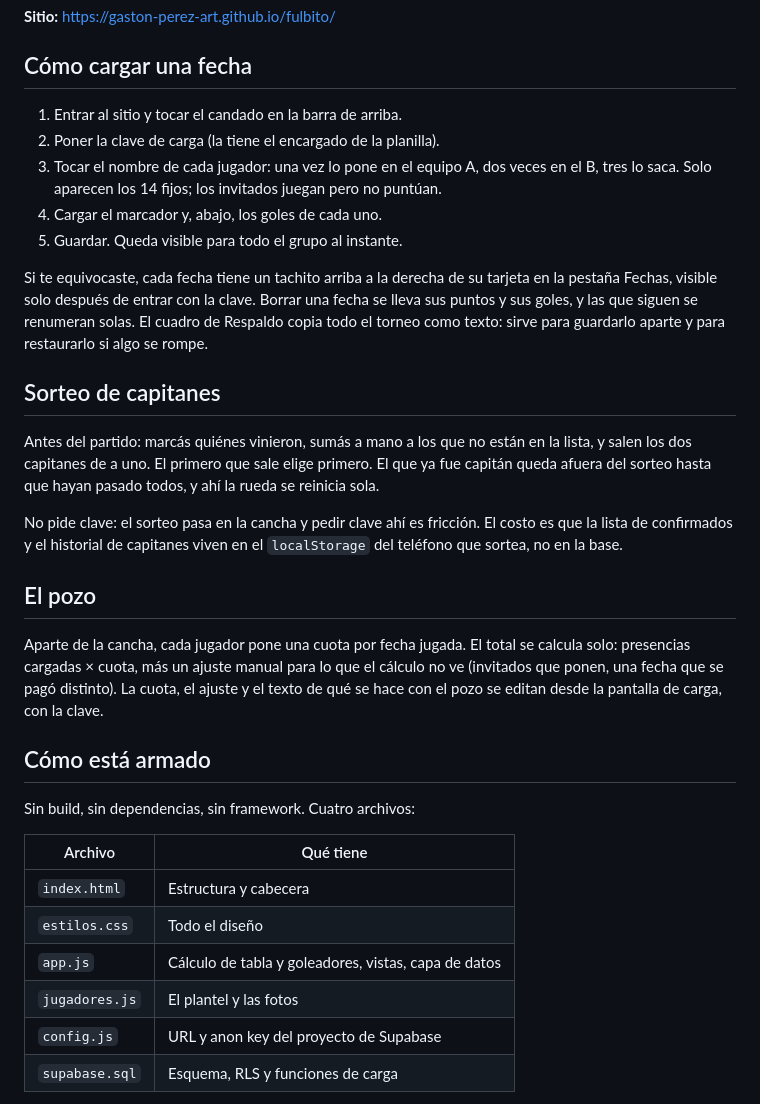
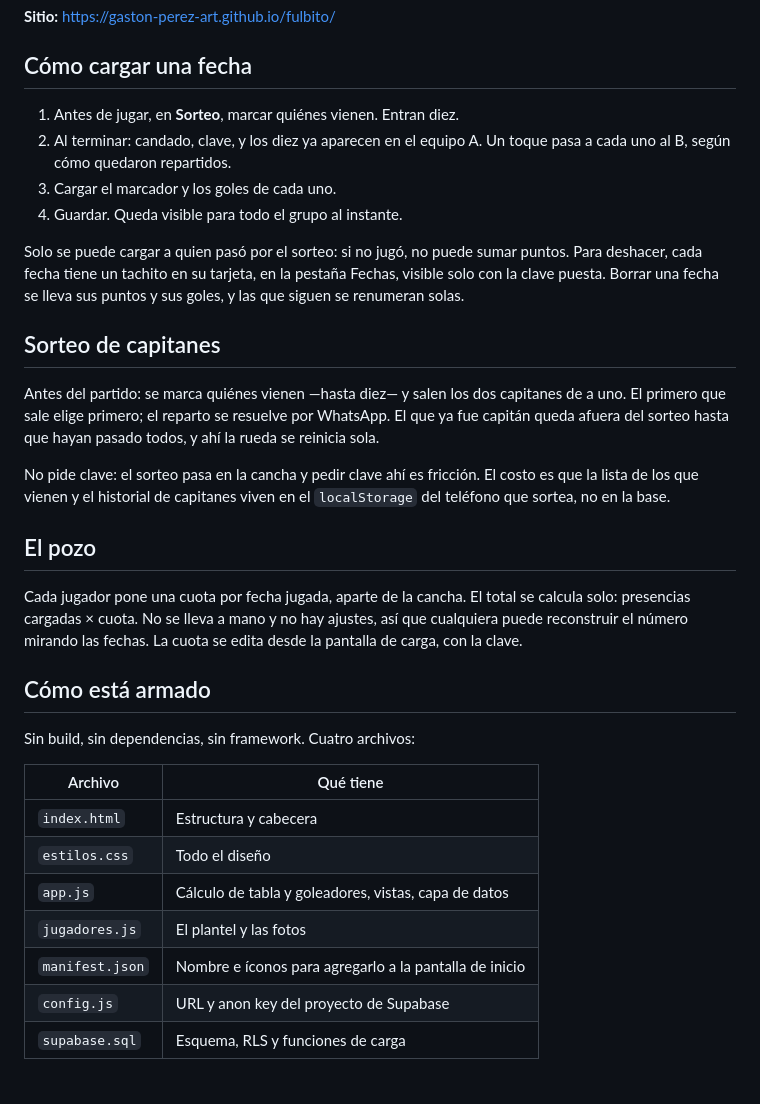
Before and after one commit to gaston-perez-art/fulbito, a Markdown page: README.md, the part around the change. Rendered like a GitHub page.

Commit message:
README al día: sorteo primero, sin respaldo ni ajuste
Co-Authored-By: Claude Opus 5 <noreply@anthropic.com>
Claude-Session: https://claude.ai/code/session_01S1aqv6uWmyf1aRdt1Qw2AB

```diff
--- a/README.md
+++ b/README.md
@@ -10,38 +10,34 @@ fecha y los puntos quedan pegados a la persona.
 
 ## Cómo cargar una fecha
 
-1. Entrar al sitio y tocar el candado en la barra de arriba.
-2. Poner la clave de carga (la tiene el encargado de la planilla).
-3. Tocar el nombre de cada jugador: una vez lo pone en el equipo A, dos veces en
-   el B, tres lo saca. Solo aparecen los 14 fijos; los invitados juegan pero no
-   puntúan.
-4. Cargar el marcador y, abajo, los goles de cada uno.
-5. Guardar. Queda visible para todo el grupo al instante.
+1. Antes de jugar, en **Sorteo**, marcar quiénes vienen. Entran diez.
+2. Al terminar: candado, clave, y los diez ya aparecen en el equipo A.
+   Un toque pasa a cada uno al B, según cómo quedaron repartidos.
+3. Cargar el marcador y los goles de cada uno.
+4. Guardar. Queda visible para todo el grupo al instante.
 
-Si te equivocaste, cada fecha tiene un tachito arriba a la derecha de su tarjeta
-en la pestaña Fechas, visible solo después de entrar con la clave. Borrar una fecha se lleva
-sus puntos y sus goles, y las que siguen se renumeran solas. El cuadro de
-Respaldo copia todo el torneo como texto: sirve para guardarlo aparte y para
-restaurarlo si algo se rompe.
+Solo se puede cargar a quien pasó por el sorteo: si no jugó, no puede sumar
+puntos. Para deshacer, cada fecha tiene un tachito en su tarjeta, en la pestaña
+Fechas, visible solo con la clave puesta. Borrar una fecha se lleva sus puntos y
+sus goles, y las que siguen se renumeran solas.
 
 ## Sorteo de capitanes
 
-Antes del partido: marcás quiénes vinieron, sumás a mano a los que no están en
-la lista, y salen los dos capitanes de a uno. El primero que sale elige primero.
-El que ya fue capitán queda afuera del sorteo hasta que hayan pasado todos, y
-ahí la rueda se reinicia sola.
+Antes del partido: se marca quiénes vienen —hasta diez— y salen los dos capitanes
+de a uno. El primero que sale elige primero; el reparto se resuelve por WhatsApp.
+El que ya fue capitán queda afuera del sorteo hasta que hayan pasado todos, y ahí
+la rueda se reinicia sola.
 
-No pide clave: el sorteo pasa en la cancha y pedir clave ahí es fricción. El
-costo es que la lista de confirmados y el historial de capitanes viven en el
+No pide clave: el sorteo pasa en la cancha y pedir clave ahí es fricción. El costo
+es que la lista de los que vienen y el historial de capitanes viven en el
 `localStorage` del teléfono que sortea, no en la base.
 
 ## El pozo
 
-Aparte de la cancha, cada jugador pone una cuota por fecha jugada. El total se
-calcula solo: presencias cargadas × cuota, más un ajuste manual para lo que el
-cálculo no ve (invitados que ponen, una fecha que se pagó distinto). La cuota,
-el ajuste y el texto de qué se hace con el pozo se editan desde la pantalla de
-carga, con la clave.
+Cada jugador pone una cuota por fecha jugada, aparte de la cancha. El total se
+calcula solo: presencias cargadas × cuota. No se lleva a mano y no hay ajustes,
+así que cualquiera puede reconstruir el número mirando las fechas. La cuota se
+edita desde la pantalla de carga, con la clave.
 
 ## Cómo está armado
 
@@ -53,6 +49,7 @@ Sin build, sin dependencias, sin framework. Cuatro archivos:
 | `estilos.css`  | Todo el diseño                                          |
 | `app.js`       | Cálculo de tabla y goleadores, vistas, capa de datos    |
 | `jugadores.js` | El plantel y las fotos                                  |
+| `manifest.json`| Nombre e íconos para agregarlo a la pantalla de inicio   |
 | `config.js`    | URL y anon key del proyecto de Supabase                 |
 | `supabase.sql` | Esquema, RLS y funciones de carga                       |
 
```
